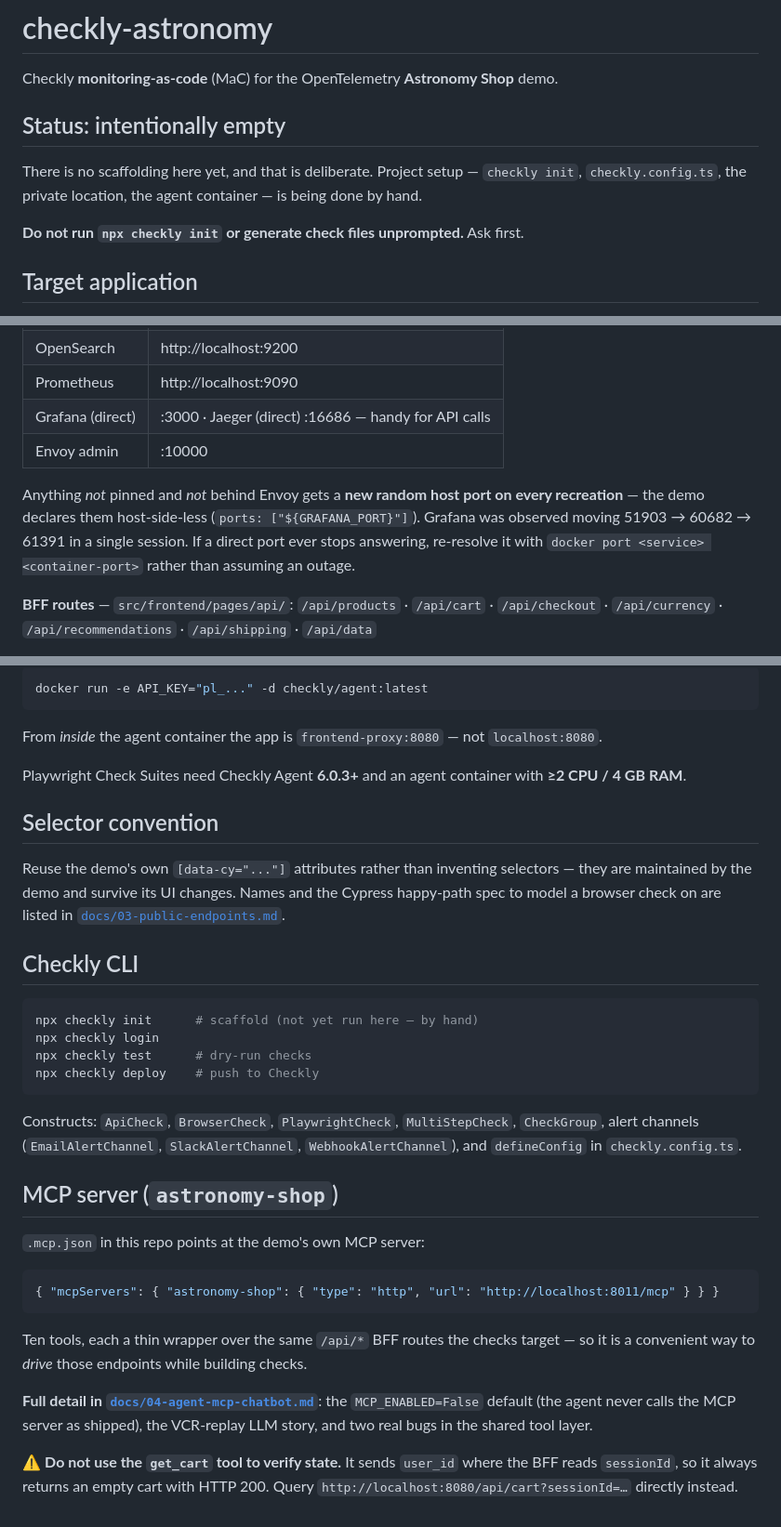
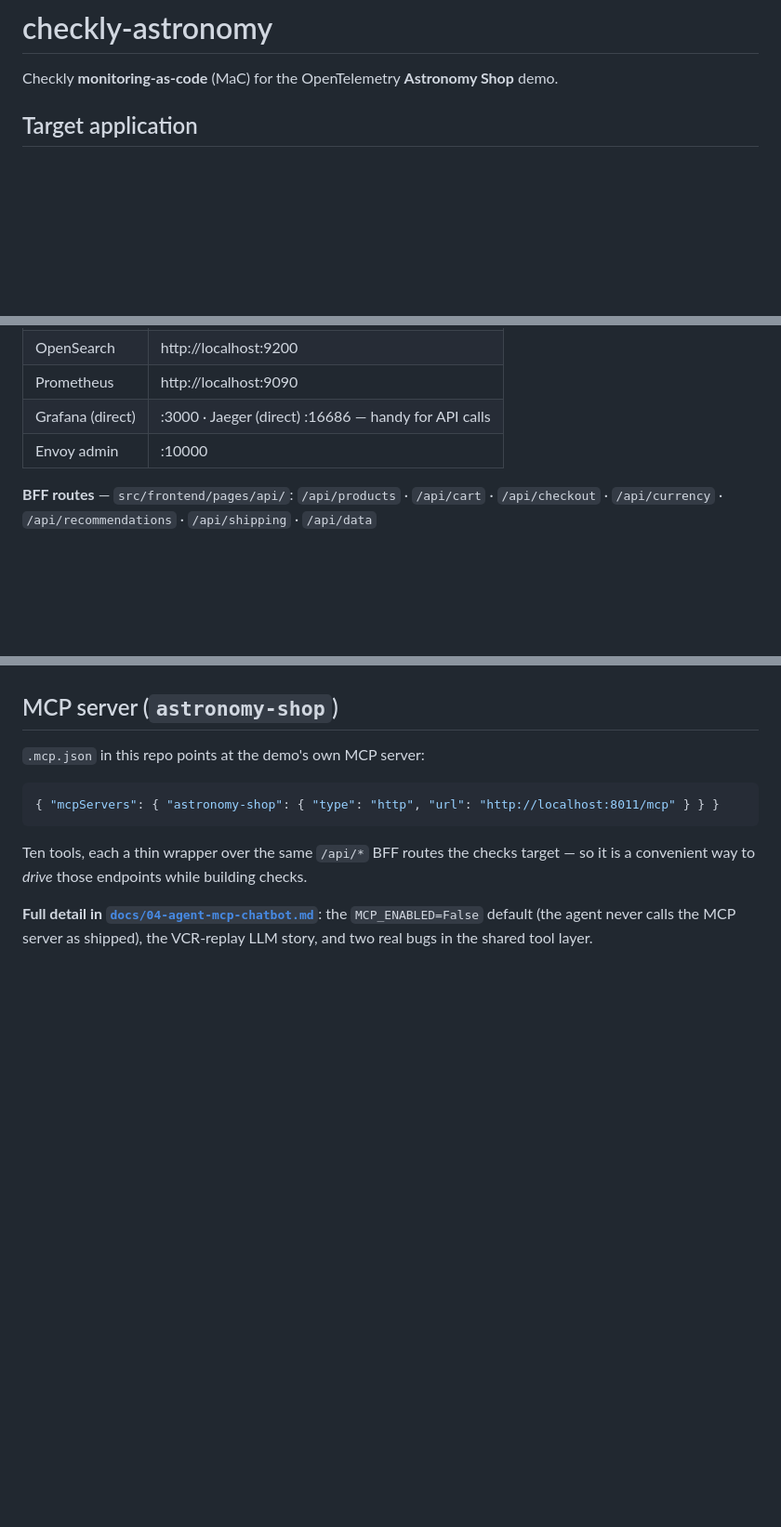
Before and after one commit to YasharAzari/checkly-astronomy, a Markdown page: CLAUDE.md, 3 parts joined by grey strips. Shown at 93% size. Drawn GitHub-style; blank space fills up the shorter version.

````diff
--- a/CLAUDE.md
+++ b/CLAUDE.md
@@ -1,13 +1,6 @@
 # checkly-astronomy
 
 Checkly **monitoring-as-code** (MaC) for the OpenTelemetry **Astronomy Shop** demo.
-
-## Status: intentionally empty
-
-There is no scaffolding here yet, and that is deliberate. Project setup — `checkly init`,
-`checkly.config.ts`, the private location, the agent container — is being done by hand.
-
-**Do not run `npx checkly init` or generate check files unprompted.** Ask first.
 
 ## Target application
 
@@ -50,12 +43,6 @@ direct ports — pinned by `compose.ports.yaml` (Prometheus pins itself upstream
 | Grafana (direct) | :3000 · Jaeger (direct) :16686 — handy for API calls |
 | Envoy admin | :10000 |
 
-Anything *not* pinned and *not* behind Envoy gets a **new random host port on every
-recreation** — the demo declares them host-side-less (`ports: ["${GRAFANA_PORT}"]`).
-Grafana was observed moving 51903 → 60682 → 61391 in a single session. If a direct
-port ever stops answering, re-resolve it with `docker port <service> <container-port>`
-rather than assuming an outage.
-
 **BFF routes** — `src/frontend/pages/api/`:
 `/api/products` · `/api/cart` · `/api/checkout` · `/api/currency` ·
 `/api/recommendations` · `/api/shipping` · `/api/data`
@@ -139,32 +64,3 @@ privateLocations: ['<slug>']   // ✅ instead of locations: [...]
-```bash
-docker run -e API_KEY="pl_..." -d checkly/agent:latest
-```
-
-From *inside* the agent container the app is `frontend-proxy:8080` — not `localhost:8080`.
-
-Playwright Check Suites need Checkly Agent **6.0.3+** and an agent container with
-**≥2 CPU / 4 GB RAM**.
-
-## Selector convention
-
-Reuse the demo's own `[data-cy="..."]` attributes rather than inventing selectors — they
-are maintained by the demo and survive its UI changes. Names and the Cypress happy-path
-spec to model a browser check on are listed in
-[`docs/03-public-endpoints.md`](docs/03-public-endpoints.md).
-
-## Checkly CLI
-
-```bash
-npx checkly init      # scaffold (not yet run here — by hand)
-npx checkly login
-npx checkly test      # dry-run checks
-npx checkly deploy    # push to Checkly
-```
-
-Constructs: `ApiCheck`, `BrowserCheck`, `PlaywrightCheck`, `MultiStepCheck`, `CheckGroup`,
-alert channels (`EmailAlertChannel`, `SlackAlertChannel`, `WebhookAlertChannel`), and
-`defineConfig` in `checkly.config.ts`.
-
 ## MCP server (`astronomy-shop`)
 
 `.mcp.json` in this repo points at the demo's own MCP server:
@@ -179,7 +75,3 @@ so it is a convenient way to *drive* those endpoints while building checks.
 **Full detail in [`docs/04-agent-mcp-chatbot.md`](docs/04-agent-mcp-chatbot.md)**: the
 `MCP_ENABLED=False` default (the agent never calls the MCP server as shipped), the
 VCR-replay LLM story, and two real bugs in the shared tool layer.
-
-⚠️ **Do not use the `get_cart` tool to verify state.** It sends `user_id` where the BFF
-reads `sessionId`, so it always returns an empty cart with HTTP 200. Query
-`http://localhost:8080/api/cart?sessionId=…` directly instead.
````
Also changed, not shown: other parts of CLAUDE.md (+0 -62 lines), README.md (added, +130 -0 lines).
